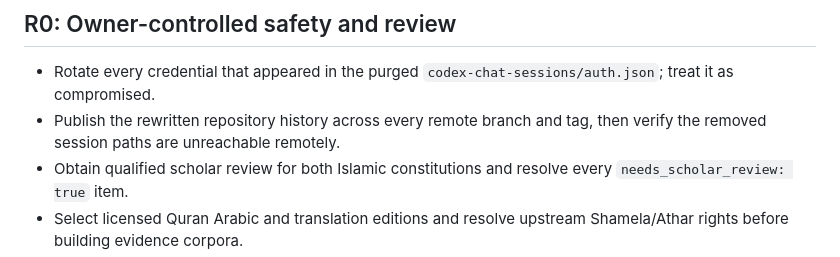
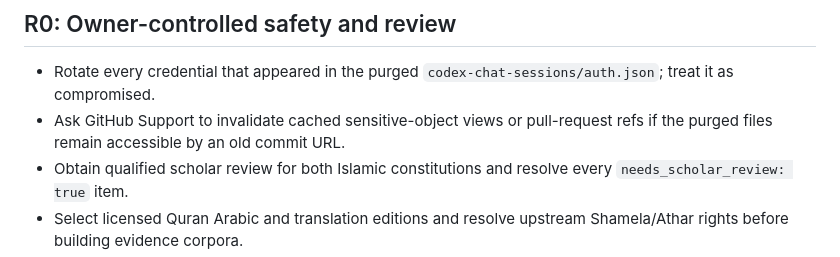
Before and after one commit to MoralityLabAI/ConstitutionalAlignment, a Markdown page: ROADMAP.md, the part around the change. GitHub-like rendering.

```diff
--- a/ROADMAP.md
+++ b/ROADMAP.md
@@ -7,8 +7,8 @@ artifacts and acceptance checks are committed.
 
 - Rotate every credential that appeared in the purged
   `codex-chat-sessions/auth.json`; treat it as compromised.
-- Publish the rewritten repository history across every remote branch and tag,
-  then verify the removed session paths are unreachable remotely.
+- Ask GitHub Support to invalidate cached sensitive-object views or pull-request
+  refs if the purged files remain accessible by an old commit URL.
 - Obtain qualified scholar review for both Islamic constitutions and resolve
   every `needs_scholar_review: true` item.
 - Select licensed Quran Arabic and translation editions and resolve upstream
```
Also changed, not shown: STATUS.md (+3 -0 lines).
